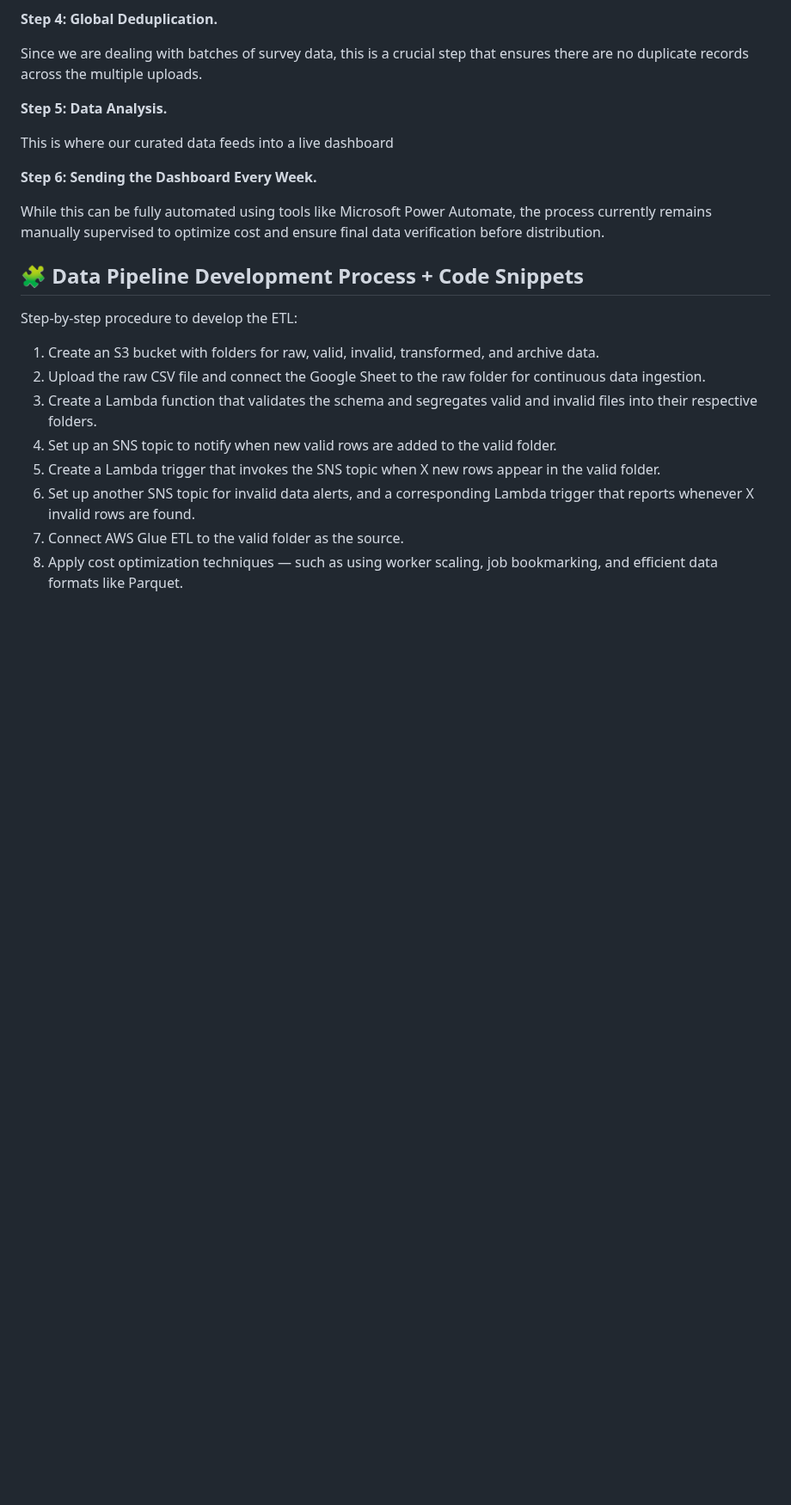
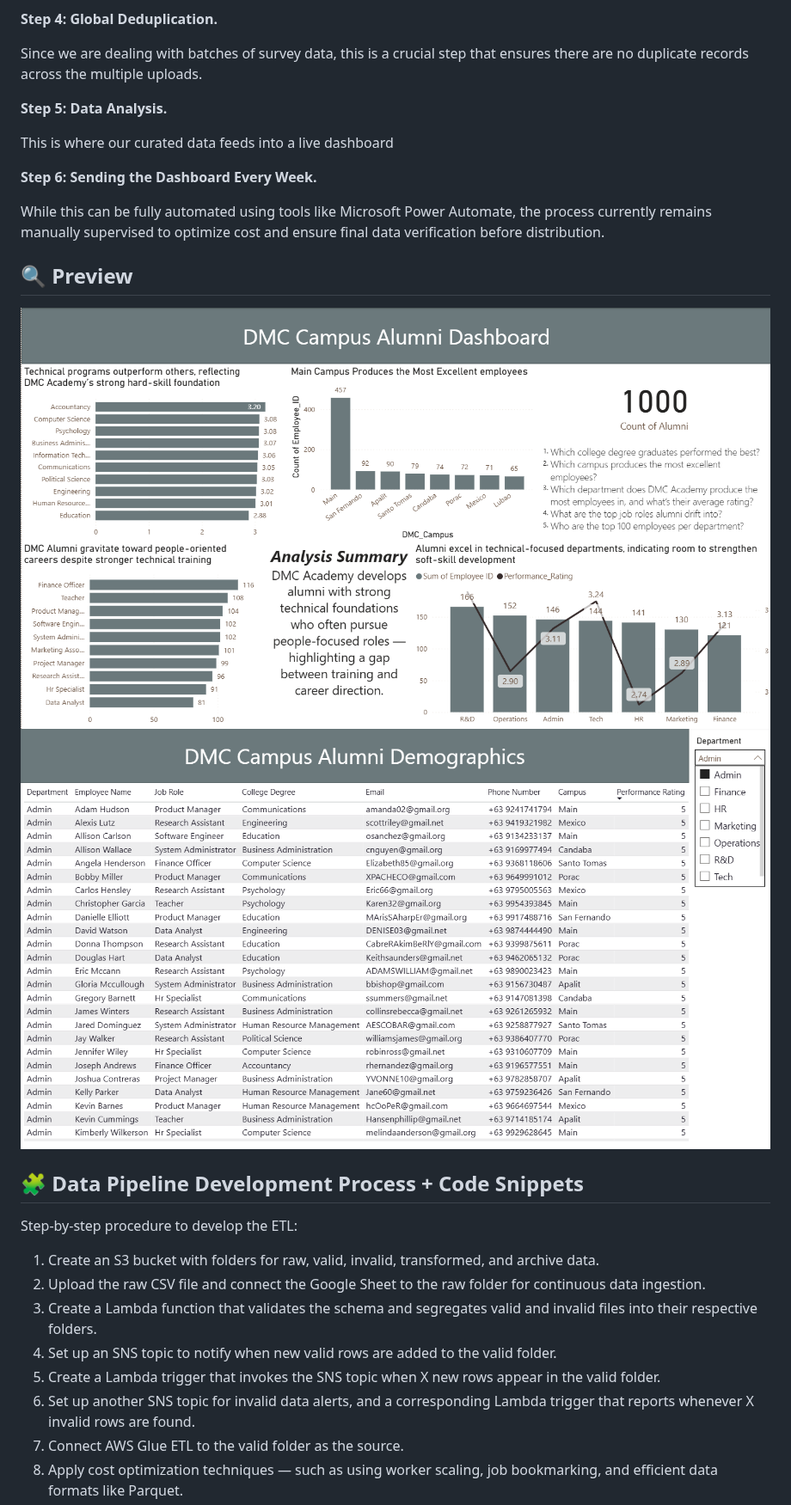
Before and after one commit to dylancortez2135/Alumni-Survey-Supervised-Automated-Data-Pipeline, a Markdown page: README.md, the part around one of its changes. Shown at 86% size. Drawn GitHub-style; blank space fills up the shorter version.

```diff
--- a/README.md
+++ b/README.md
@@ -45,6 +45,11 @@ This is where our curated data feeds into a live dashboard
 
 While this can be fully automated using tools like Microsoft Power Automate, the process currently remains manually supervised to optimize cost and ensure final data verification before distribution.
 
+## 🔍 Preview
+
+![Dashboard Page 1](Dashboard_1.png)
+![Dashboard Page 2](Dashboard_2.png)
+
 ##  🧩 Data Pipeline Development Process + Code Snippets
 
 Step-by-step procedure to develop the ETL:
```
Also changed, not shown: other parts of README.md (+8 -0 lines).
